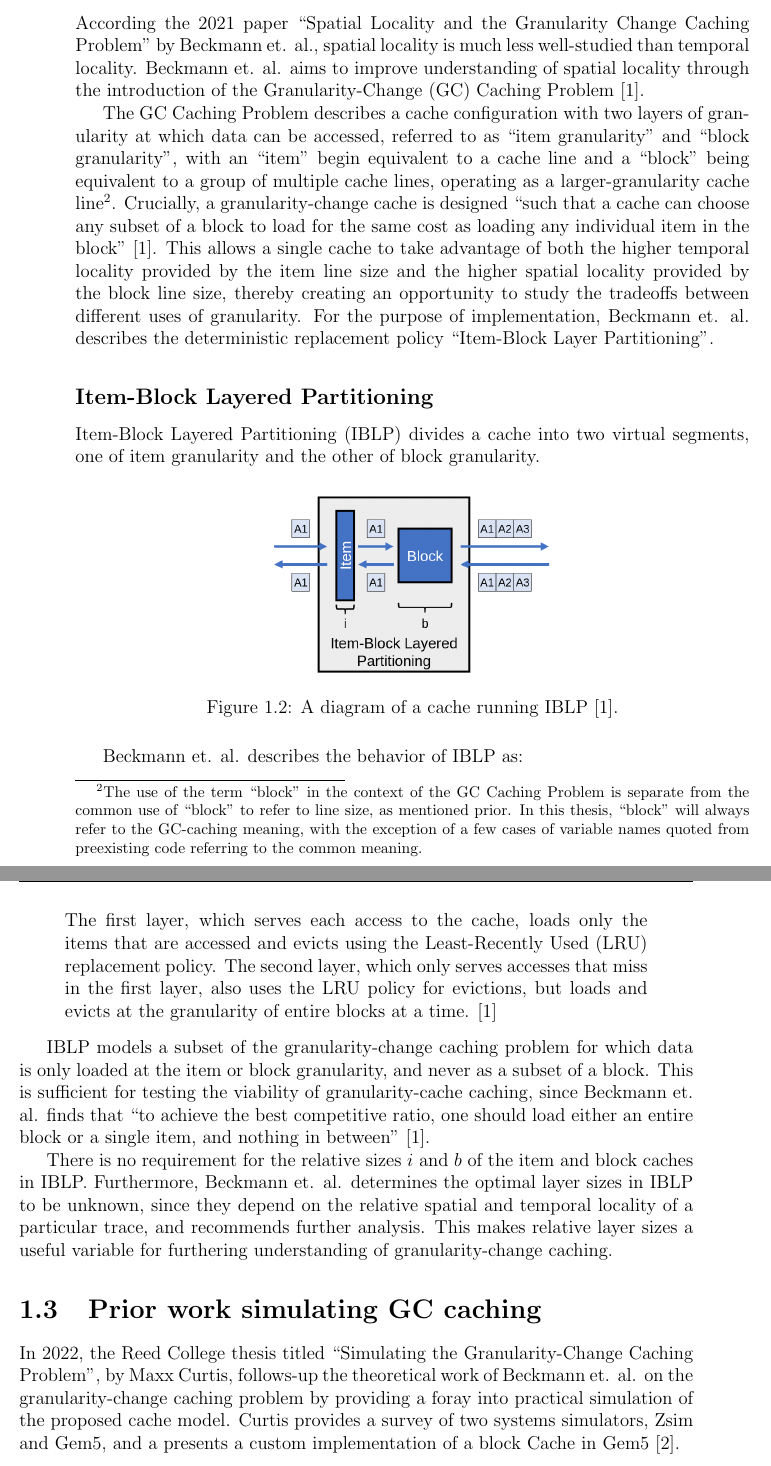
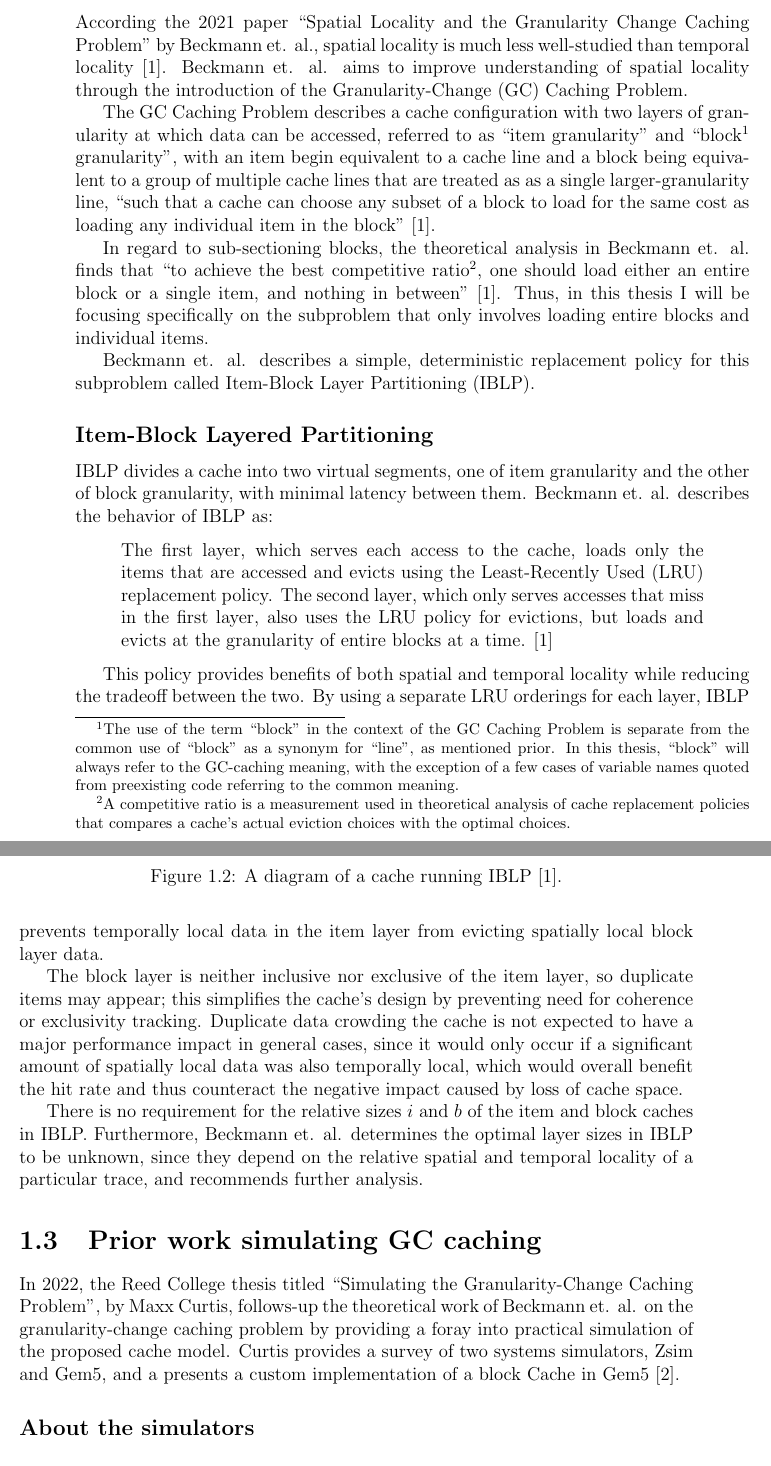
Before and after one commit to alanrjes/thesis, a LaTeX thesis (draft/thesis.tex): two parts of pages 11 and 12 of 29 before the commit and two parts of pages 11 and 12 of 31 after it, joined at a grey line, cut so that both start at the same text. Compiled offline with pdfLaTeX.

Commit message:
some revisions

```diff
--- a/draft/thesis.tex
+++ b/draft/thesis.tex
@@ -84,13 +83,19 @@ Computer memory is the fundamental component of digital systems that serves as a
 
 \section{The granularity-change caching problem}
 
-According the 2021 paper ``Spatial Locality and the Granularity Change Caching Problem'' by Beckmann et. al., spatial locality is much less well-studied than temporal locality. Beckmann et. al. aims to improve understanding of spatial locality through the introduction of the Granularity-Change (GC) Caching Problem \cite{beckmann}.
+According the 2021 paper ``Spatial Locality and the Granularity Change Caching Problem'' by Beckmann et. al., spatial locality is much less well-studied than temporal locality  \cite{beckmann}. Beckmann et. al. aims to improve understanding of spatial locality through the introduction of the Granularity-Change (GC) Caching Problem.
 
-The GC Caching Problem describes a cache configuration with two layers of granularity at which data can be accessed, referred to as ``item granularity'' and ``block granularity'', with an ``item'' begin equivalent to a cache line and a ``block'' being equivalent to a group of multiple cache lines, operating as a larger-granularity cache line\footnote{The use of the term ``block'' in the context of the GC Caching Problem is separate from the common use of ``block'' to refer to line size, as mentioned prior. In this thesis, ``block'' will always refer to the GC-caching meaning, with the exception of a few cases of variable names quoted from preexisting code referring to the common meaning.}. Crucially, a granularity-change cache is designed ``such that a cache can choose any subset of a block to load for the same cost as loading any individual item in the block'' \cite{beckmann}. This allows a single cache to take advantage of both the higher temporal locality provided by the item line size and the higher spatial locality provided by the block line size, thereby creating an opportunity to study the tradeoffs between different uses of granularity. For the purpose of implementation, Beckmann et. al. describes the deterministic replacement policy ``Item-Block Layer Partitioning''.
+The GC Caching Problem describes a cache configuration with two layers of granularity at which data can be accessed, referred to as ``item granularity'' and ``block\footnote{The use of the term ``block'' in the context of the GC Caching Problem is separate from the common use of ``block'' as a synonym for ``line'', as mentioned prior. In this thesis, ``block'' will always refer to the GC-caching meaning, with the exception of a few cases of variable names quoted from preexisting code referring to the common meaning.} granularity'', with an item begin equivalent to a cache line and a block being equivalent to a group of multiple cache lines that are treated as as a single larger-granularity line, ``such that a cache can choose any subset of a block to load for the same cost as loading any individual item in the block'' \cite{beckmann}.
+
+In regard to sub-sectioning blocks, the theoretical analysis in Beckmann et. al. finds that ``to achieve the best competitive ratio\footnote{A competitive ratio is a measurement used in theoretical analysis of cache replacement policies that compares a cache's actual eviction choices with the optimal choices.}, one should load either an entire block or a single item, and nothing in between'' \cite{beckmann}. Thus, in this thesis I will be focusing specifically on the subproblem that only involves loading entire blocks and individual items.
+
+Beckmann et. al. describes a simple, deterministic replacement policy for this subproblem called Item-Block Layer Partitioning (IBLP).
 
 	\subsection*{Item-Block Layered Partitioning}
 
-	Item-Block Layered Partitioning (IBLP) divides a cache into two virtual segments, one of item granularity and the other of block granularity.
+	IBLP divides a cache into two virtual segments, one of item granularity and the other of block granularity, with minimal latency between them. Beckmann et. al. describes the behavior of IBLP as: \begin{quote}
+		The first layer, which serves each access to the cache, loads only the items that are accessed and evicts using the Least-Recently Used (LRU) replacement policy. The second layer, which only serves accesses that miss in the first layer, also uses the LRU policy for evictions, but loads and evicts at the granularity of entire blocks at a time. \cite{beckmann}
+	\end{quote}
 
 	\begin{figure}[h]
 		\centering
@@ -98,18 +103,19 @@ The GC Caching Problem describes a cache configuration with two layers of granul
 		\caption{A diagram of a cache running IBLP \cite{beckmann}.}
 	\end{figure}
 
-	Beckmann et. al. describes the behavior of IBLP as: \begin{quote}
-		The first layer, which serves each access to the cache, loads only the items that are accessed and evicts using the Least-Recently Used (LRU) replacement policy. The second layer, which only serves accesses that miss in the first layer, also uses the LRU policy for evictions, but loads and evicts at the granularity of entire blocks at a time. \cite{beckmann}
-	\end{quote}
+	This policy provides benefits of both spatial and temporal locality while reducing the tradeoff between the two. By using a separate LRU orderings for each layer, IBLP prevents temporally local data in the item layer from evicting spatially local block layer data.
 
-	IBLP models a subset of the granularity-change caching problem for which data is only loaded at the item or block granularity, and never as a subset of a block. This is sufficient for testing the viability of granularity-cache caching, since Beckmann et. al. finds that ``to achieve the best competitive ratio, one should load either an entire block or a single item, and nothing in between'' \cite{beckmann}.
+	The block layer is neither inclusive nor exclusive of the item layer, so duplicate items may appear; this simplifies the cache's design by preventing need for coherence or exclusivity tracking. Duplicate data crowding the cache is not expected to have a major performance impact in general cases, since it would only occur if a significant amount of spatially local data was also temporally local, which would overall benefit the hit rate and thus counteract the negative impact caused by loss of cache space.
 
-	There is no requirement for the relative sizes $i$ and $b$ of the item and block caches in IBLP. Furthermore, Beckmann et. al. determines the optimal layer sizes in IBLP to be unknown, since they depend on the relative spatial and temporal locality of a particular trace, and recommends further analysis. This makes relative layer sizes a useful variable for furthering understanding of granularity-change caching.
-
+	There is no requirement for the relative sizes $i$ and $b$ of the item and block caches in IBLP. Furthermore, Beckmann et. al. determines the optimal layer sizes in IBLP to be unknown, since they depend on the relative spatial and temporal locality of a particular trace, and recommends further analysis.
 
 \section{Prior work simulating GC caching}
 
 In 2022, the Reed College thesis titled ``Simulating the Granularity-Change Caching Problem'', by Maxx Curtis, follows-up the theoretical work of Beckmann et. al. on the granularity-change caching problem by providing a foray into practical simulation of the proposed cache model. Curtis provides a survey of two systems simulators, Zsim and Gem5, and a presents a custom implementation of a block Cache in Gem5 \cite{curtis}.
+
+	\subsection*{About the simulators}
+
+	...
 
 	\subsection*{Block cache implementation}
 
```
Also changed, not shown: draft/thesis.tex (37 more changed lines).
